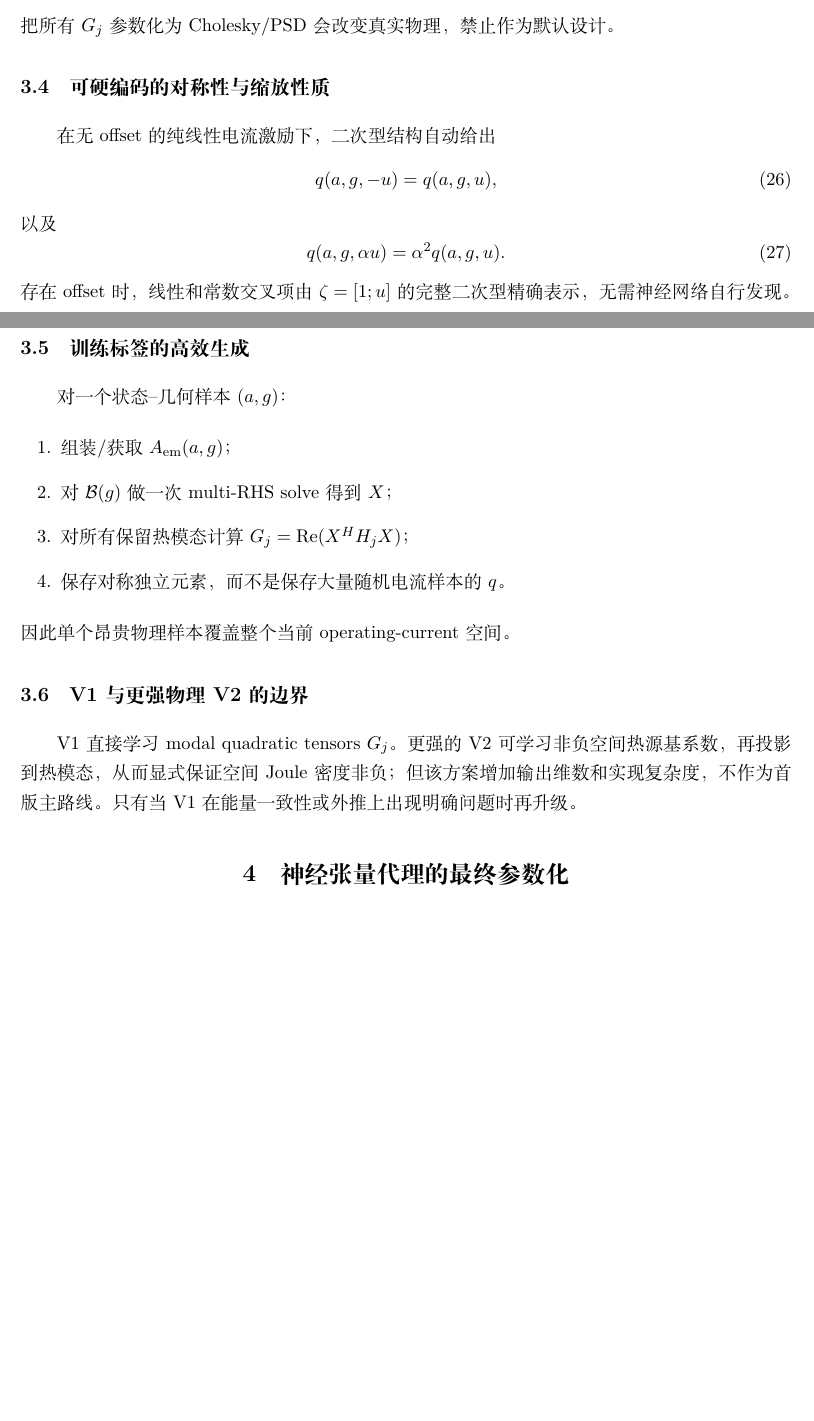
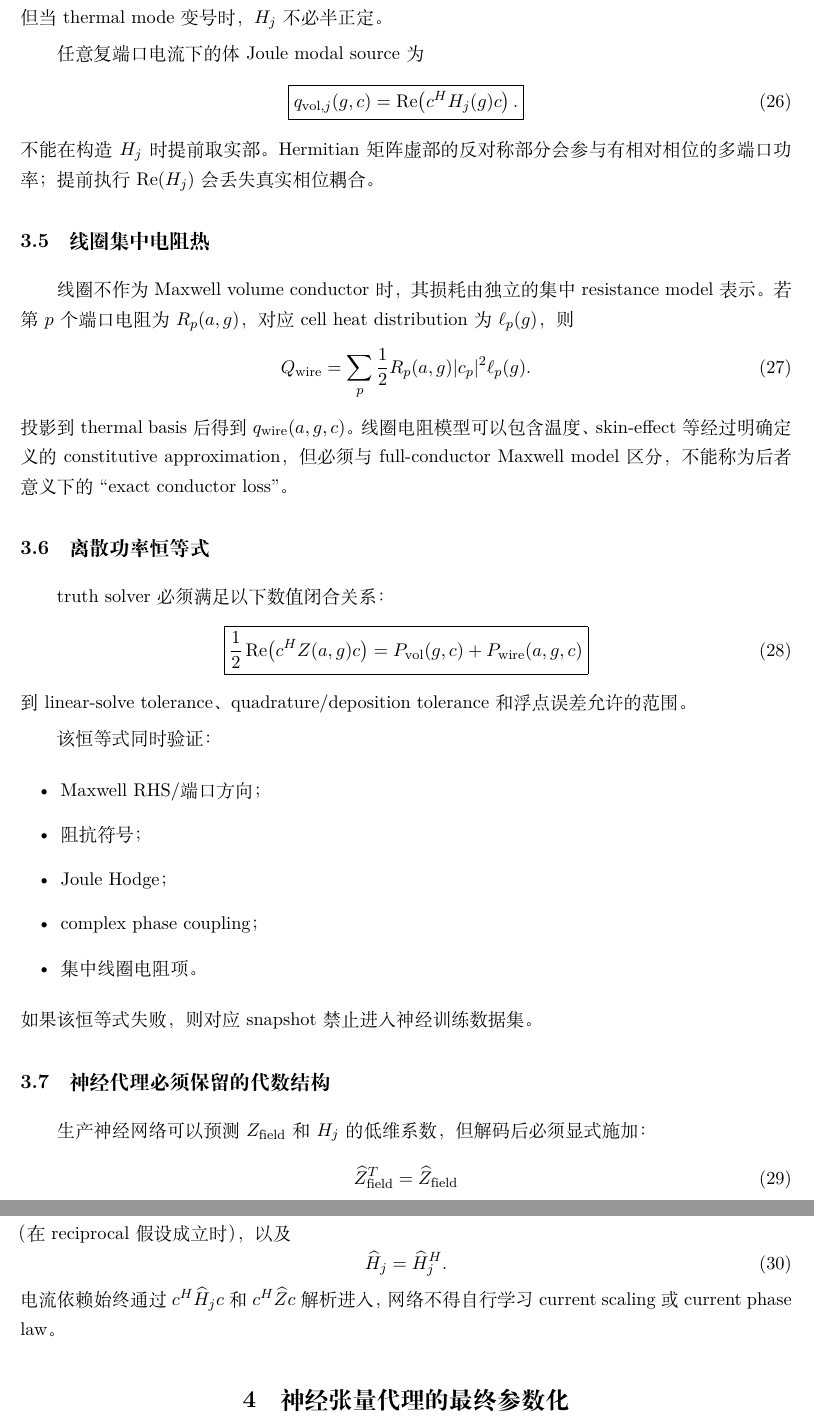
Before and after one commit to AliceThunder/SDFMPNEO, a LaTeX document (docs/neural_electrothermal_rom/main.tex, which reads docs/neural_electrothermal_rom/sections/03_quadratic_current_structure.tex): two parts of pages 9 and 10 of 26 before the commit and two parts of pages 10 and 11 of 27 after it, joined at a grey line, cut at the place of the change, the shorter picture padded with empty space. Compiled offline with XeLaTeX.

Commit message:
Fix passive impedance and Hermitian Joule theory

```diff
--- a/docs/neural_electrothermal_rom/sections/03_quadratic_current_structure.tex
+++ b/docs/neural_electrothermal_rom/sections/03_quadratic_current_structure.tex
@@ -63,2 +56 @@ G_j\succeq0.
 \end{equation}
-把所有 $G_j$ 参数化为 Cholesky/PSD 会改变真实物理，禁止作为默认设计。
@@ -65,24 +61,48 @@ G_j\succeq0.
+但当 thermal mode 变号时，$H_j$ 不必半正定。
 
-\subsection{可硬编码的对称性与缩放性质}
-在无 offset 的纯线性电流激励下，二次型结构自动给出
+任意复端口电流下的体 Joule modal source 为
 \begin{equation}
-q(a,g,-u)=q(a,g,u),
+\boxed{
+q_{{\rm vol},j}(g,c)=\operatorname{Re}\!\left(c^H H_j(g)c\right).
+}
 \end{equation}
-以及
+不能在构造 $H_j$ 时提前取实部。Hermitian 矩阵虚部的反对称部分会参与有相对相位的多端口功率；提前执行 $\operatorname{Re}(H_j)$ 会丢失真实相位耦合。
+
+\subsection{线圈集中电阻热}
+线圈不作为 Maxwell volume conductor 时，其损耗由独立的集中 resistance model 表示。若第 $p$ 个端口电阻为 $R_p(a,g)$，对应 cell heat distribution 为 $\ell_p(g)$，则
 \begin{equation}
-q(a,g,\alpha u)=\alpha^2q(a,g,u).
+Q_{\rm wire}
+=\sum_p\frac12 R_p(a,g)|c_p|^2\ell_p(g).
 \end{equation}
-存在 offset 时，线性和常数交叉项由 $\zeta=[1;u]$ 的完整二次型精确表示，无需神经网络自行发现。
+投影到 thermal basis 后得到 $q_{\rm wire}(a,g,c)$。线圈电阻模型可以包含温度、skin-effect 等经过明确定义的 constitutive approximation，但必须与 full-conductor Maxwell model 区分，不能称为后者意义下的 ``exact conductor loss''。
 
-\subsection{训练标签的高效生成}
-对一个状态--几何样本 $(a,g)$：
-\begin{enumerate}
-  \item 组装/获取 $A_{\mathrm{em}}(a,g)$；
-  \item 对 $\mathcal B(g)$ 做一次 multi-RHS solve 得到 $X$；
-  \item 对所有保留热模态计算 $G_j=\operatorname{Re}(X^H H_jX)$；
-  \item 保存对称独立元素，而不是保存大量随机电流样本的 $q$。
-\end{enumerate}
-因此单个昂贵物理样本覆盖整个当前 operating-current 空间。
+\subsection{离散功率恒等式}
+truth solver 必须满足以下数值闭合关系：
+\begin{equation}
+\boxed{
+\frac12\operatorname{Re}\!\left(c^H Z(a,g)c\right)
+=P_{\rm vol}(g,c)+P_{\rm wire}(a,g,c)
+}
+\end{equation}
+到 linear-solve tolerance、quadrature/deposition tolerance 和浮点误差允许的范围。
 
-\subsection{V1 与更强物理 V2 的边界}
-V1 直接学习 modal quadratic tensors $G_j$。更强的 V2 可学习非负空间热源基系数，再投影到热模态，从而显式保证空间 Joule 密度非负；但该方案增加输出维数和实现复杂度，不作为首版主路线。只有当 V1 在能量一致性或外推上出现明确问题时再升级。
+该恒等式同时验证：
+\begin{itemize}
+  \item Maxwell RHS/端口方向；
+  \item 阻抗符号；
+  \item Joule Hodge；
+  \item complex phase coupling；
+  \item 集中线圈电阻项。
+\end{itemize}
+如果该恒等式失败，则对应 snapshot 禁止进入神经训练数据集。
+
+\subsection{神经代理必须保留的代数结构}
+生产神经网络可以预测 $Z_{\rm field}$ 和 $H_j$ 的低维系数，但解码后必须显式施加：
+\begin{equation}
+\widehat Z_{\rm field}^T=\widehat Z_{\rm field}
+\end{equation}
+（在 reciprocal 假设成立时），以及
+\begin{equation}
+\widehat H_j=\widehat H_j^H.
+\end{equation}
+电流依赖始终通过 $c^H\widehat H_jc$ 和 $c^H\widehat Zc$ 解析进入，网络不得自行学习 current scaling 或 current phase law。
```
Also changed, not shown: docs/neural_electrothermal_rom/sections/03_quadratic_current_structure.tex (77 more changed lines).
